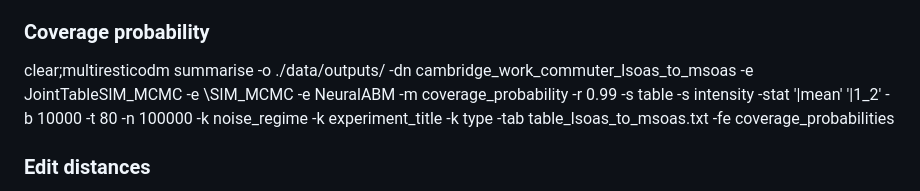
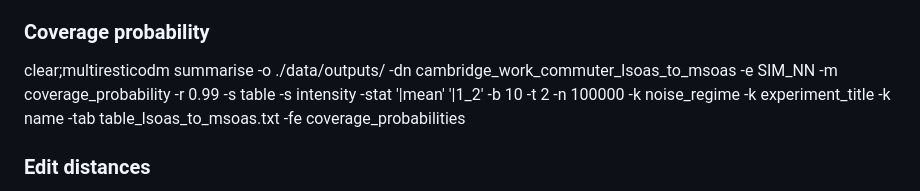
Before and after one commit to YannisZa/GeNSIT, a Markdown page: docs/experiment_reproducibility.md, the part around the change. Drawn GitHub-style.

Commit message:
updated reproducibility doc

```diff
--- a/docs/experiment_reproducibility.md
+++ b/docs/experiment_reproducibility.md
@@ -597,7 +597,7 @@ clear;multiresticodm summarise -o ./data/outputs/ -dn cambridge_work_commuter_ls
 
 ### Coverage probability
 
-clear;multiresticodm summarise -o ./data/outputs/ -dn cambridge_work_commuter_lsoas_to_msoas -e JointTableSIM_MCMC -e \SIM_MCMC -e NeuralABM -m coverage_probability -r 0.99 -s table -s intensity -stat '|mean' '|1_2' -b 10000 -t 80 -n 100000 -k noise_regime -k experiment_title -k type -tab table_lsoas_to_msoas.txt -fe coverage_probabilities
+clear;multiresticodm summarise -o ./data/outputs/ -dn cambridge_work_commuter_lsoas_to_msoas -e SIM_NN -m coverage_probability -r 0.99 -s table -s intensity -stat '|mean' '|1_2' -b 10 -t 2 -n 100000 -k noise_regime -k experiment_title -k name -tab table_lsoas_to_msoas.txt -fe coverage_probabilities
 
 ### Edit distances
 
```
